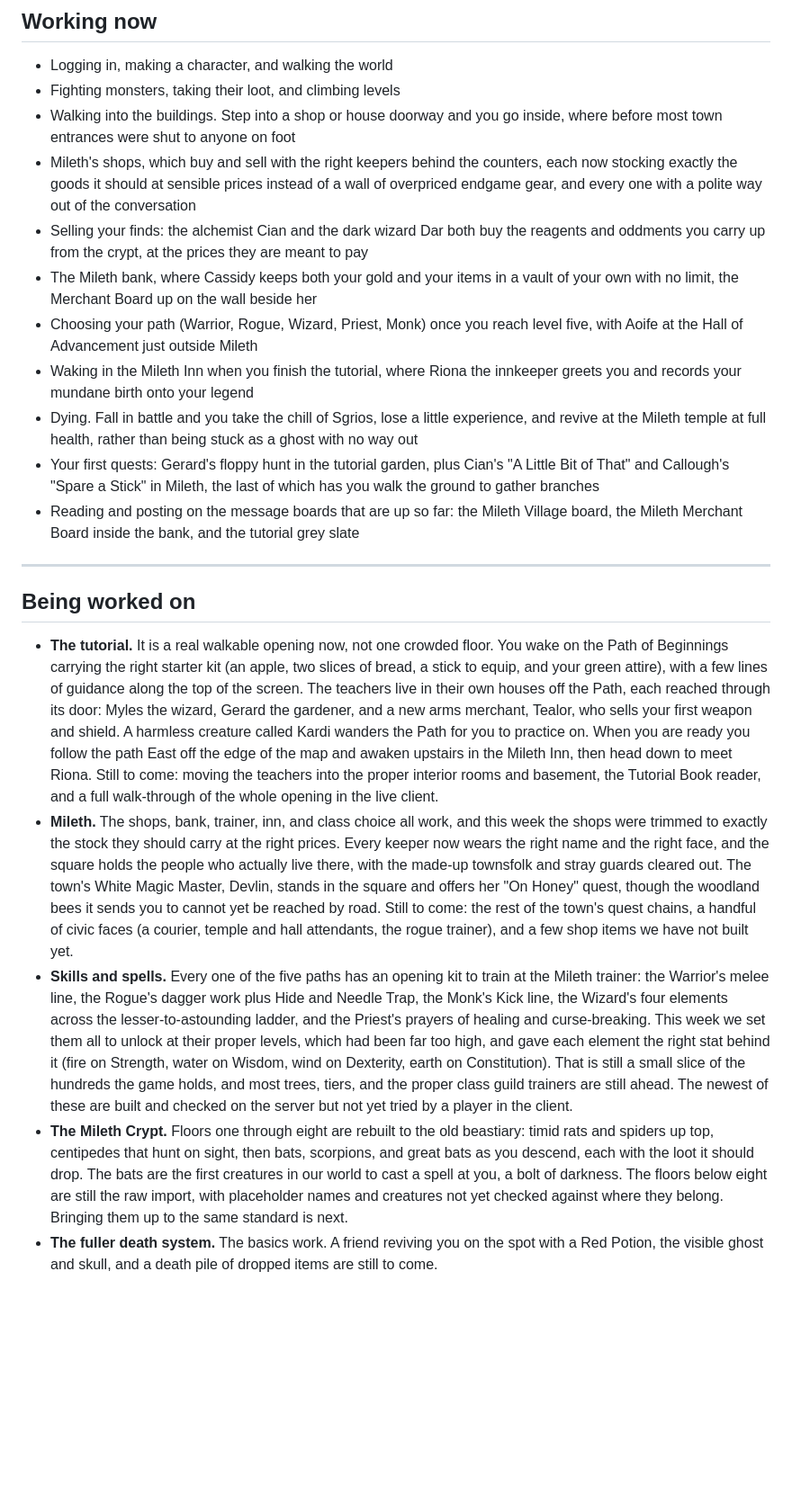
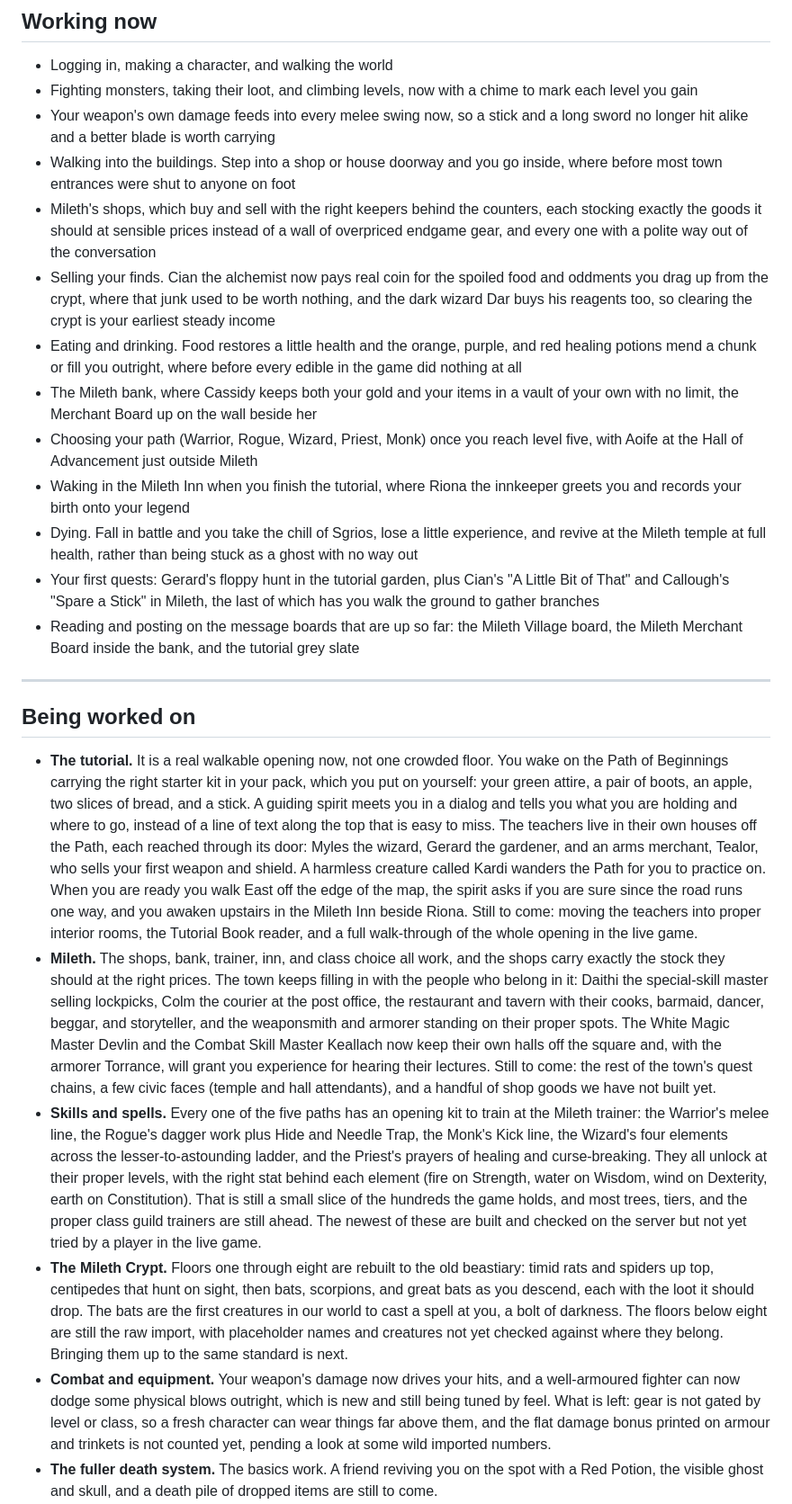
Before and after one commit to Sweden-Mayhem/site, a Markdown page: content/darkages/status.md, the part around one of its changes. Shown at 90% size. Rendered like a GitHub page; blank space fills up the shorter version.

Commit message:
darkages: status update - weapons feed combat, consumables heal, tutorial spirit + Mileth faces

```diff
--- a/content/darkages/status.md
+++ b/content/darkages/status.md
@@ -9,13 +9,15 @@ The rule we hold ourselves to is simple. A thing counts as working only when it
 ## Working now
 
 - Logging in, making a character, and walking the world
-- Fighting monsters, taking their loot, and climbing levels
+- Fighting monsters, taking their loot, and climbing levels, now with a chime to mark each level you gain
+- Your weapon's own damage feeds into every melee swing now, so a stick and a long sword no longer hit alike and a better blade is worth carrying
 - Walking into the buildings. Step into a shop or house doorway and you go inside, where before most town entrances were shut to anyone on foot
-- Mileth's shops, which buy and sell with the right keepers behind the counters, each now stocking exactly the goods it should at sensible prices instead of a wall of overpriced endgame gear, and every one with a polite way out of the conversation
-- Selling your finds: the alchemist Cian and the dark wizard Dar both buy the reagents and oddments you carry up from the crypt, at the prices they are meant to pay
+- Mileth's shops, which buy and sell with the right keepers behind the counters, each stocking exactly the goods it should at sensible prices instead of a wall of overpriced endgame gear, and every one with a polite way out of the conversation
+- Selling your finds. Cian the alchemist now pays real coin for the spoiled food and oddments you drag up from the crypt, where that junk used to be worth nothing, and the dark wizard Dar buys his reagents too, so clearing the crypt is your earliest steady income
+- Eating and drinking. Food restores a little health and the orange, purple, and red healing potions mend a chunk or fill you outright, where before every edible in the game did nothing at all
 - The Mileth bank, where Cassidy keeps both your gold and your items in a vault of your own with no limit, the Merchant Board up on the wall beside her
 - Choosing your path (Warrior, Rogue, Wizard, Priest, Monk) once you reach level five, with Aoife at the Hall of Advancement just outside Mileth
-- Waking in the Mileth Inn when you finish the tutorial, where Riona the innkeeper greets you and records your mundane birth onto your legend
+- Waking in the Mileth Inn when you finish the tutorial, where Riona the innkeeper greets you and records your birth onto your legend
 - Dying. Fall in battle and you take the chill of Sgrios, lose a little experience, and revive at the Mileth temple at full health, rather than being stuck as a ghost with no way out
 - Your first quests: Gerard's floppy hunt in the tutorial garden, plus Cian's "A Little Bit of That" and Callough's "Spare a Stick" in Mileth, the last of which has you walk the ground to gather branches
 - Reading and posting on the message boards that are up so far: the Mileth Village board, the Mileth Merchant Board inside the bank, and the tutorial grey slate
@@ -24,8 +26,9 @@ The rule we hold ourselves to is simple. A thing counts as working only when it
 
 ## Being worked on
 
-- **The tutorial.** It is a real walkable opening now, not one crowded floor. You wake on the Path of Beginnings carrying the right starter kit (an apple, two slices of bread, a stick to equip, and your green attire), with a few lines of guidance along the top of the screen. The teachers live in their own houses off the Path, each reached through its door: Myles the wizard, Gerard the gardener, and a new arms merchant, Tealor, who sells your first weapon and shield. A harmless creature called Kardi wanders the Path for you to practice on. When you are ready you follow the path East off the edge of the map and awaken upstairs in the Mileth Inn, then head down to meet Riona. Still to come: moving the teachers into the proper interior rooms and basement, the Tutorial Book reader, and a full walk-through of the whole opening in the live client.
-- **Mileth.** The shops, bank, trainer, inn, and class choice all work, and this week the shops were trimmed to exactly the stock they should carry at the right prices. Every keeper now wears the right name and the right face, and the square holds the people who actually live there, with the made-up townsfolk and stray guards cleared out. The town's White Magic Master, Devlin, stands in the square and offers her "On Honey" quest, though the woodland bees it sends you to cannot yet be reached by road. Still to come: the rest of the town's quest chains, a handful of civic faces (a courier, temple and hall attendants, the rogue trainer), and a few shop items we have not built yet.
-- **Skills and spells.** Every one of the five paths has an opening kit to train at the Mileth trainer: the Warrior's melee line, the Rogue's dagger work plus Hide and Needle Trap, the Monk's Kick line, the Wizard's four elements across the lesser-to-astounding ladder, and the Priest's prayers of healing and curse-breaking. This week we set them all to unlock at their proper levels, which had been far too high, and gave each element the right stat behind it (fire on Strength, water on Wisdom, wind on Dexterity, earth on Constitution). That is still a small slice of the hundreds the game holds, and most trees, tiers, and the proper class guild trainers are still ahead. The newest of these are built and checked on the server but not yet tried by a player in the client.
+- **The tutorial.** It is a real walkable opening now, not one crowded floor. You wake on the Path of Beginnings carrying the right starter kit in your pack, which you put on yourself: your green attire, a pair of boots, an apple, two slices of bread, and a stick. A guiding spirit meets you in a dialog and tells you what you are holding and where to go, instead of a line of text along the top that is easy to miss. The teachers live in their own houses off the Path, each reached through its door: Myles the wizard, Gerard the gardener, and an arms merchant, Tealor, who sells your first weapon and shield. A harmless creature called Kardi wanders the Path for you to practice on. When you are ready you walk East off the edge of the map, the spirit asks if you are sure since the road runs one way, and you awaken upstairs in the Mileth Inn beside Riona. Still to come: moving the teachers into proper interior rooms, the Tutorial Book reader, and a full walk-through of the whole opening in the live game.
+- **Mileth.** The shops, bank, trainer, inn, and class choice all work, and the shops carry exactly the stock they should at the right prices. The town keeps filling in with the people who belong in it: Daithi the special-skill master selling lockpicks, Colm the courier at the post office, the restaurant and tavern with their cooks, barmaid, dancer, beggar, and storyteller, and the weaponsmith and armorer standing on their proper spots. The White Magic Master Devlin and the Combat Skill Master Keallach now keep their own halls off the square and, with the armorer Torrance, will grant you experience for hearing their lectures. Still to come: the rest of the town's quest chains, a few civic faces (temple and hall attendants), and a handful of shop goods we have not built yet.
+- **Skills and spells.** Every one of the five paths has an opening kit to train at the Mileth trainer: the Warrior's melee line, the Rogue's dagger work plus Hide and Needle Trap, the Monk's Kick line, the Wizard's four elements across the lesser-to-astounding ladder, and the Priest's prayers of healing and curse-breaking. They all unlock at their proper levels, with the right stat behind each element (fire on Strength, water on Wisdom, wind on Dexterity, earth on Constitution). That is still a small slice of the hundreds the game holds, and most trees, tiers, and the proper class guild trainers are still ahead. The newest of these are built and checked on the server but not yet tried by a player in the live game.
 - **The Mileth Crypt.** Floors one through eight are rebuilt to the old beastiary: timid rats and spiders up top, centipedes that hunt on sight, then bats, scorpions, and great bats as you descend, each with the loot it should drop. The bats are the first creatures in our world to cast a spell at you, a bolt of darkness. The floors below eight are still the raw import, with placeholder names and creatures not yet checked against where they belong. Bringing them up to the same standard is next.
+- **Combat and equipment.** Your weapon's damage now drives your hits, and a well-armoured fighter can now dodge some physical blows outright, which is new and still being tuned by feel. What is left: gear is not gated by level or class, so a fresh character can wear things far above them, and the flat damage bonus printed on armour and trinkets is not counted yet, pending a look at some wild imported numbers.
 - **The fuller death system.** The basics work. A friend reviving you on the spot with a Red Potion, the visible ghost and skull, and a death pile of dropped items are still to come.
```
Also changed, not shown: other parts of content/darkages/status.md (+4 -3 lines).
